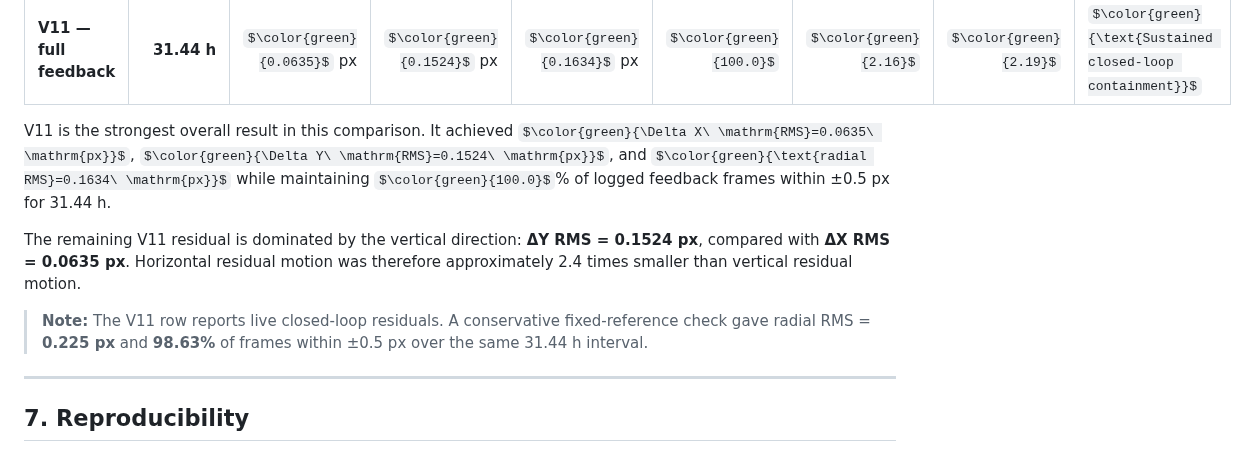
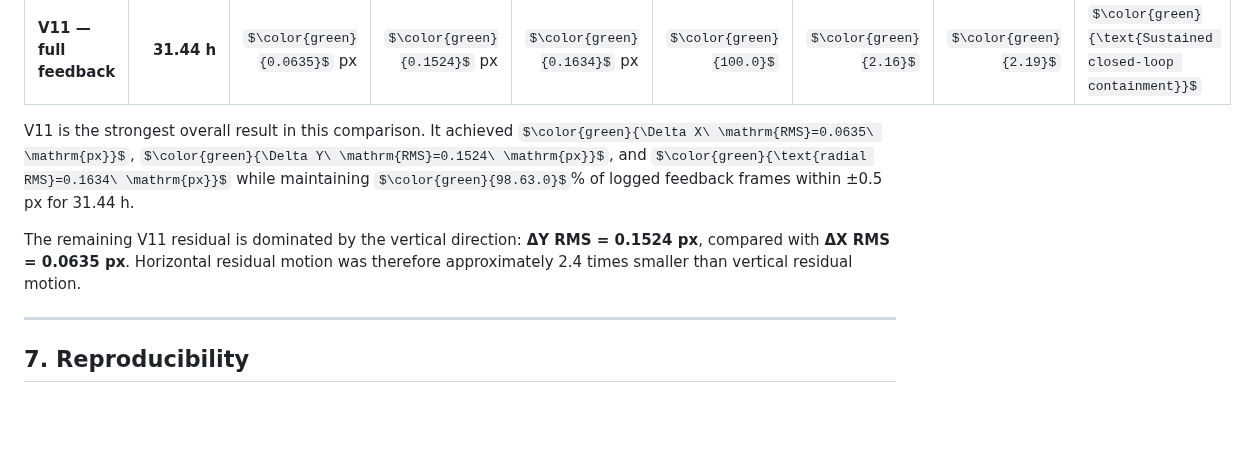
Before and after one commit to Biswajit1999/Master-Thesis-2024, a Markdown page: results/EXOhSPEC_V11_33h_report.md, the part around the change. Drawn GitHub-style; some formulas as TeX source; blank space fills up the shorter version.

```diff
--- a/results/EXOhSPEC_V11_33h_report.md
+++ b/results/EXOhSPEC_V11_33h_report.md
@@ -115,11 +115,10 @@ All rows use the principal full-run or full-feedback result for each experiment.
 | V8.3 — full MIMO | 10.64 h | Not separately reported | Not separately reported | $\color{red}{1.016}$ px | $\color{red}{58.4}$ | 3.67 | 0.56 | $\color{red}{\text{Late model mismatch and containment loss}}$ |
 | **V11 — full feedback** | **31.44 h** | $\color{green}{0.0635}$ px | $\color{green}{0.1524}$ px | $\color{green}{0.1634}$ px | $\color{green}{100.0}$ | $\color{green}{2.16}$ | $\color{green}{2.19}$ | $\color{green}{\text{Sustained closed-loop containment}}$ |
 
-V11 is the strongest overall result in this comparison. It achieved $\color{green}{\Delta X\ \mathrm{RMS}=0.0635\ \mathrm{px}}$, $\color{green}{\Delta Y\ \mathrm{RMS}=0.1524\ \mathrm{px}}$, and $\color{green}{\text{radial RMS}=0.1634\ \mathrm{px}}$ while maintaining $\color{green}{100.0}$% of logged feedback frames within ±0.5 px for 31.44 h.
+V11 is the strongest overall result in this comparison. It achieved $\color{green}{\Delta X\ \mathrm{RMS}=0.0635\ \mathrm{px}}$, $\color{green}{\Delta Y\ \mathrm{RMS}=0.1524\ \mathrm{px}}$, and $\color{green}{\text{radial RMS}=0.1634\ \mathrm{px}}$ while maintaining $\color{green}{98.63.0}$% of logged feedback frames within ±0.5 px for 31.44 h.
 
 The remaining V11 residual is dominated by the vertical direction: **ΔY RMS = 0.1524 px**, compared with **ΔX RMS = 0.0635 px**. Horizontal residual motion was therefore approximately 2.4 times smaller than vertical residual motion.
 
-> **Note:** The V11 row reports live closed-loop residuals. A conservative fixed-reference check gave radial RMS = **0.225 px** and **98.63%** of frames within ±0.5 px over the same 31.44 h interval.
 
 ---
 
```
